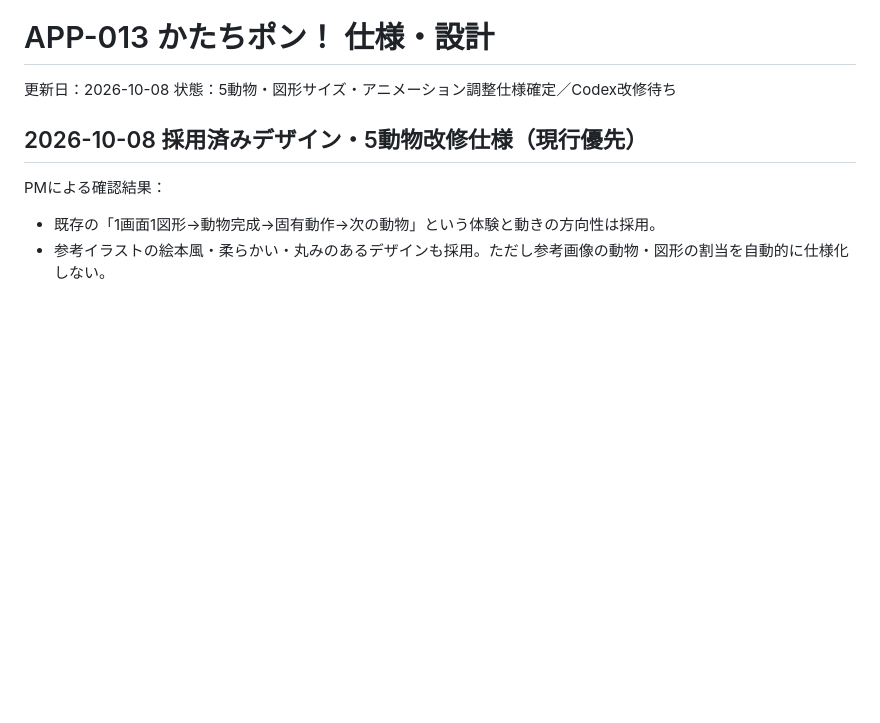
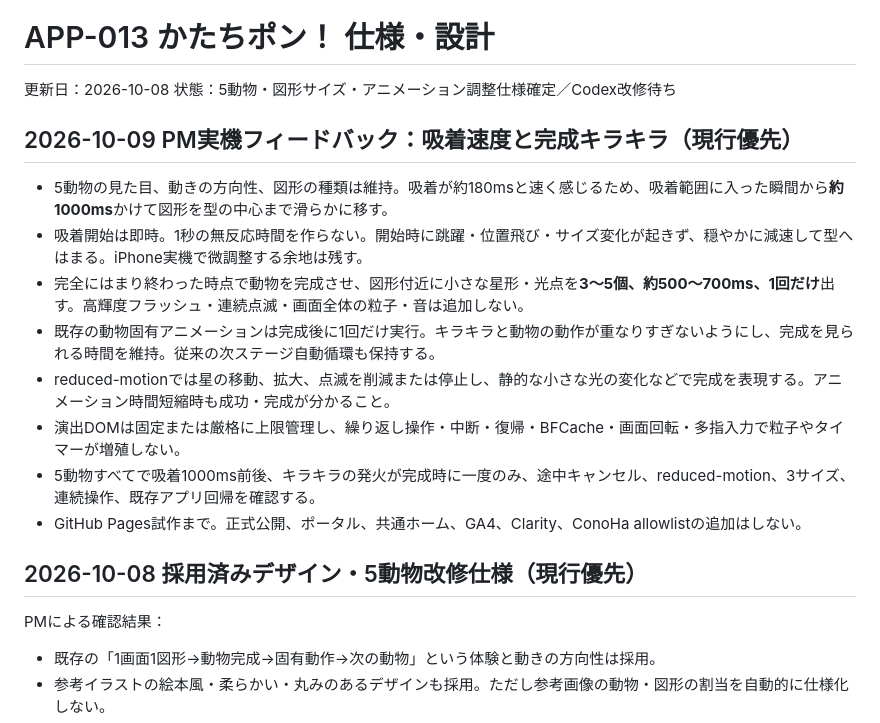
Before and after one commit to yuy080622-source/toddler-web-apps, a Markdown page: docs/APP-013-shape-match.md, the part around the change. Drawn GitHub-style; blank space fills up the shorter version.

Commit message:
Specify APP-013 one-second snap and gentle completion sparkles

```diff
--- a/docs/APP-013-shape-match.md
+++ b/docs/APP-013-shape-match.md
@@ -2,6 +2,17 @@
 
 更新日：2026-10-08
 状態：5動物・図形サイズ・アニメーション調整仕様確定／Codex改修待ち
+
+## 2026-10-09 PM実機フィードバック：吸着速度と完成キラキラ（現行優先）
+
+- 5動物の見た目、動きの方向性、図形の種類は維持。吸着が約180msと速く感じるため、吸着範囲に入った瞬間から**約1000ms**かけて図形を型の中心まで滑らかに移す。
+- 吸着開始は即時。1秒の無反応時間を作らない。開始時に跳躍・位置飛び・サイズ変化が起きず、穏やかに減速して型へはまる。iPhone実機で微調整する余地は残す。
+- 完全にはまり終わった時点で動物を完成させ、図形付近に小さな星形・光点を**3〜5個、約500〜700ms、1回だけ**出す。高輝度フラッシュ・連続点滅・画面全体の粒子・音は追加しない。
+- 既存の動物固有アニメーションは完成後に1回だけ実行。キラキラと動物の動作が重なりすぎないようにし、完成を見られる時間を維持。従来の次ステージ自動循環も保持する。
+- reduced-motionでは星の移動、拡大、点滅を削減または停止し、静的な小さな光の変化などで完成を表現する。アニメーション時間短縮時も成功・完成が分かること。
+- 演出DOMは固定または厳格に上限管理し、繰り返し操作・中断・復帰・BFCache・画面回転・多指入力で粒子やタイマーが増殖しない。
+- 5動物すべてで吸着1000ms前後、キラキラの発火が完成時に一度のみ、途中キャンセル、reduced-motion、3サイズ、連続操作、既存アプリ回帰を確認する。
+- GitHub Pages試作まで。正式公開、ポータル、共通ホーム、GA4、Clarity、ConoHa allowlistの追加はしない。
 
 ## 2026-10-08 採用済みデザイン・5動物改修仕様（現行優先）
 
```
